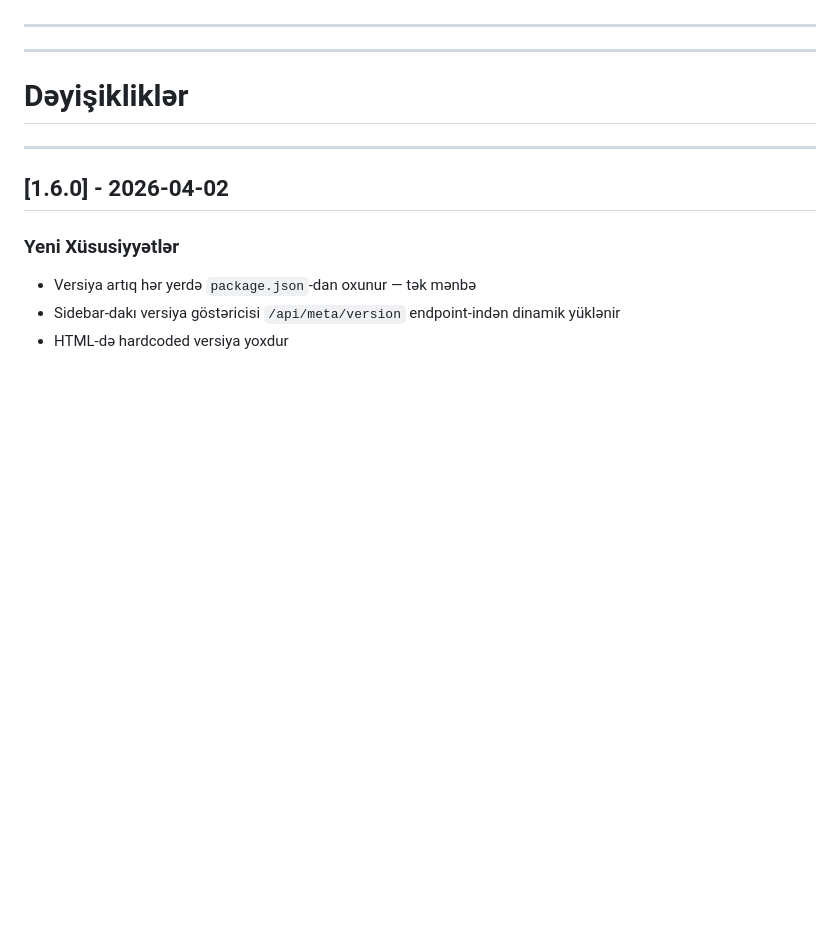
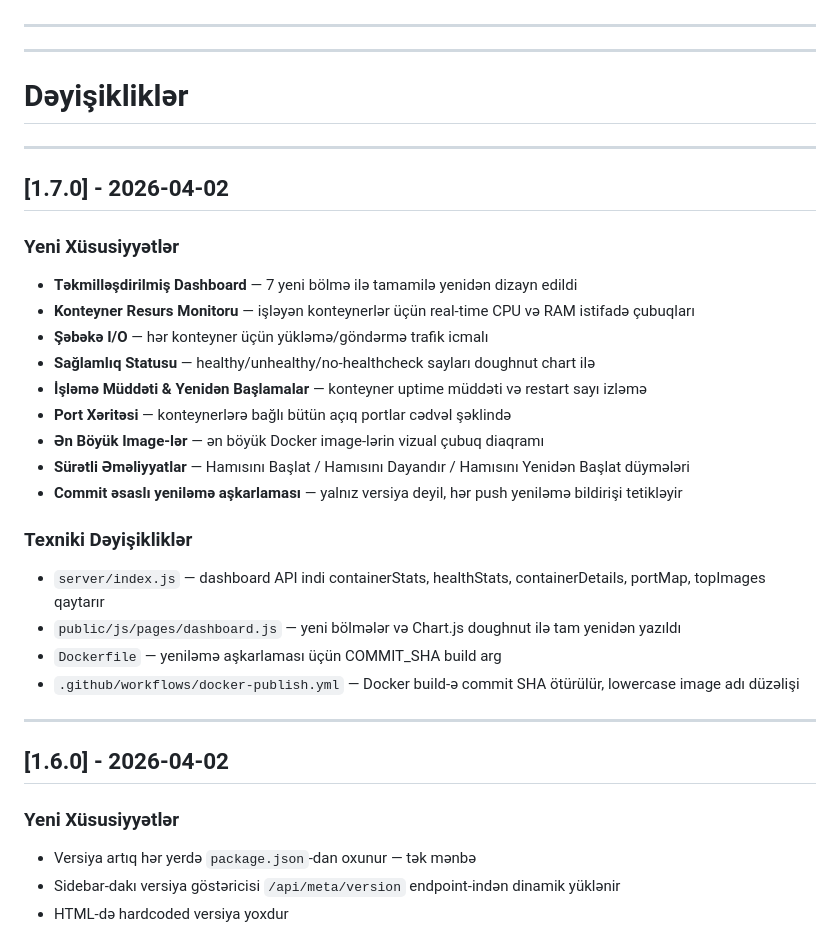
Before and after one commit to Ali7Zeynalli/dockgate, a Markdown page: CHANGELOG.md, the part around the change. GitHub-like rendering; blank space fills up the shorter version.

Commit message:
docs: add v1.7.0 Azerbaijani changelog section

```diff
--- a/CHANGELOG.md
+++ b/CHANGELOG.md
@@ -157,6 +157,27 @@
 
 ---
 
+## [1.7.0] - 2026-04-02
+
+### Yeni Xüsusiyyətlər
+- **Təkmilləşdirilmiş Dashboard** — 7 yeni bölmə ilə tamamilə yenidən dizayn edildi
+- **Konteyner Resurs Monitoru** — işləyən konteynerlər üçün real-time CPU və RAM istifadə çubuqları
+- **Şəbəkə I/O** — hər konteyner üçün yükləmə/göndərmə trafik icmalı
+- **Sağlamlıq Statusu** — healthy/unhealthy/no-healthcheck sayları doughnut chart ilə
+- **İşləmə Müddəti & Yenidən Başlamalar** — konteyner uptime müddəti və restart sayı izləmə
+- **Port Xəritəsi** — konteynerlərə bağlı bütün açıq portlar cədvəl şəklində
+- **Ən Böyük Image-lər** — ən böyük Docker image-lərin vizual çubuq diaqramı
+- **Sürətli Əməliyyatlar** — Hamısını Başlat / Hamısını Dayandır / Hamısını Yenidən Başlat düymələri
+- **Commit əsaslı yeniləmə aşkarlaması** — yalnız versiya deyil, hər push yeniləmə bildirişi tetikləyir
+
+### Texniki Dəyişikliklər
+- `server/index.js` — dashboard API indi containerStats, healthStats, containerDetails, portMap, topImages qaytarır
+- `public/js/pages/dashboard.js` — yeni bölmələr və Chart.js doughnut ilə tam yenidən yazıldı
+- `Dockerfile` — yeniləmə aşkarlaması üçün COMMIT_SHA build arg
+- `.github/workflows/docker-publish.yml` — Docker build-ə commit SHA ötürülür, lowercase image adı düzəlişi
+
+---
+
 ## [1.6.0] - 2026-04-02
 
 ### Yeni Xüsusiyyətlər
```
